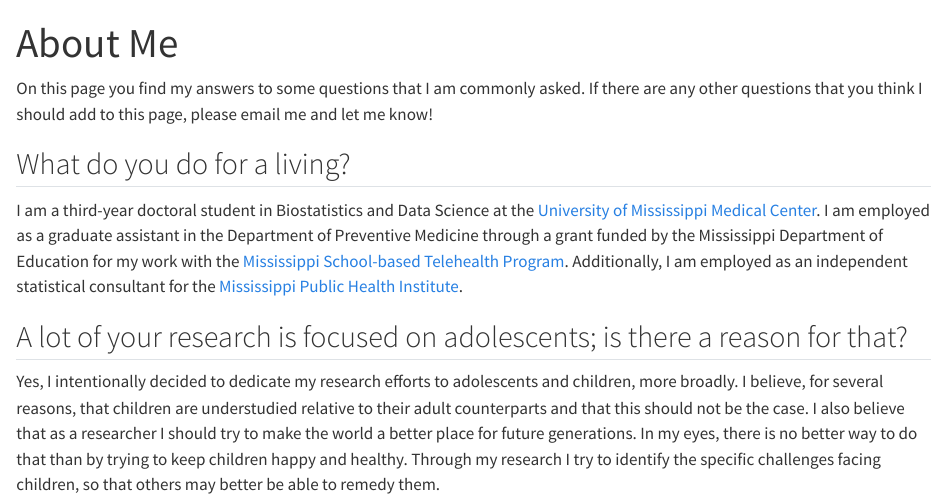
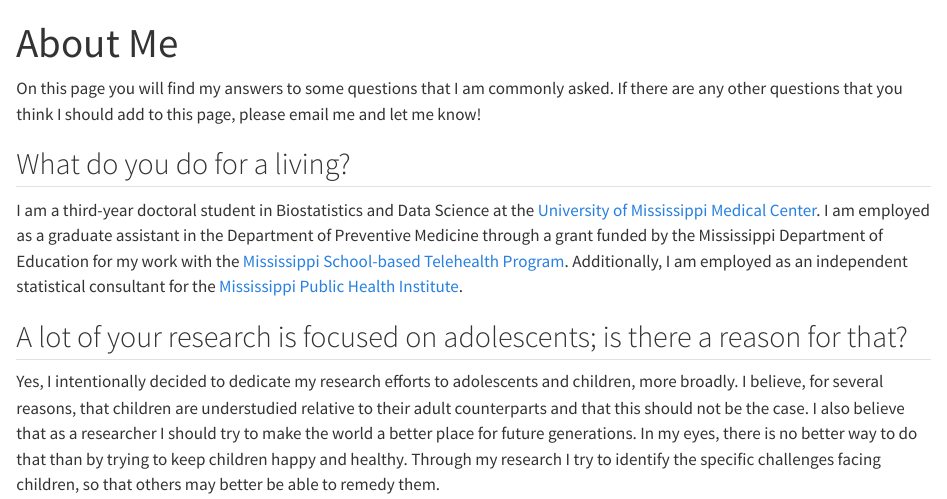
Before and after one commit to BDChristman/bdchristman.github.io, a Quarto document (about.qmd): the page in a window 1100 px wide, from its top. Rendered offline with R 4.5, knitr and Pandoc in place of Quarto, with nearby package versions.

Commit message:
Add files via upload

```diff
--- a/about.qmd
+++ b/about.qmd
@@ -2,7 +2,7 @@
 title: "About Me"
 ---
 
-On this page you find my answers to some questions that I am commonly asked. If there are any other questions that you think I should add to this page, please email me and let me know!
+On this page you will find my answers to some questions that I am commonly asked. If there are any other questions that you think I should add to this page, please email me and let me know!
 
 ## What do you do for a living?
 
```
Also changed, not shown: blog.qmd (+1 -0 lines).
